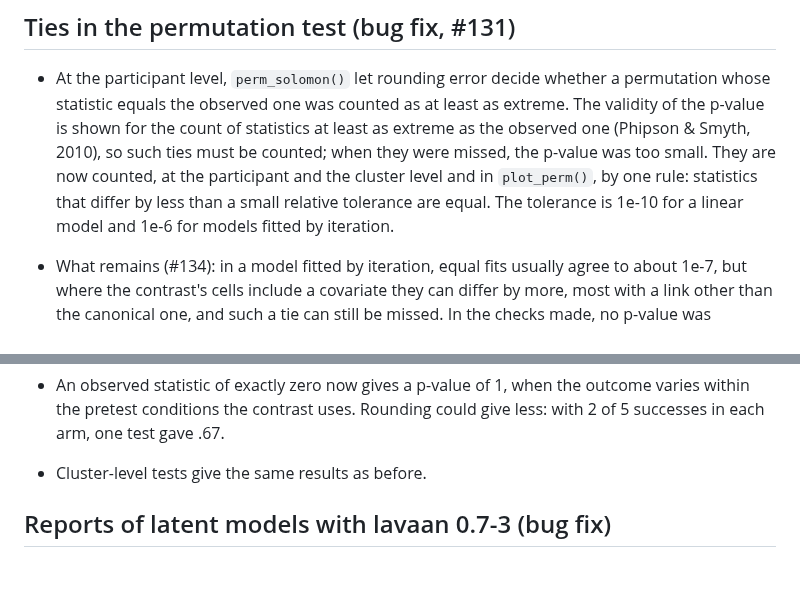
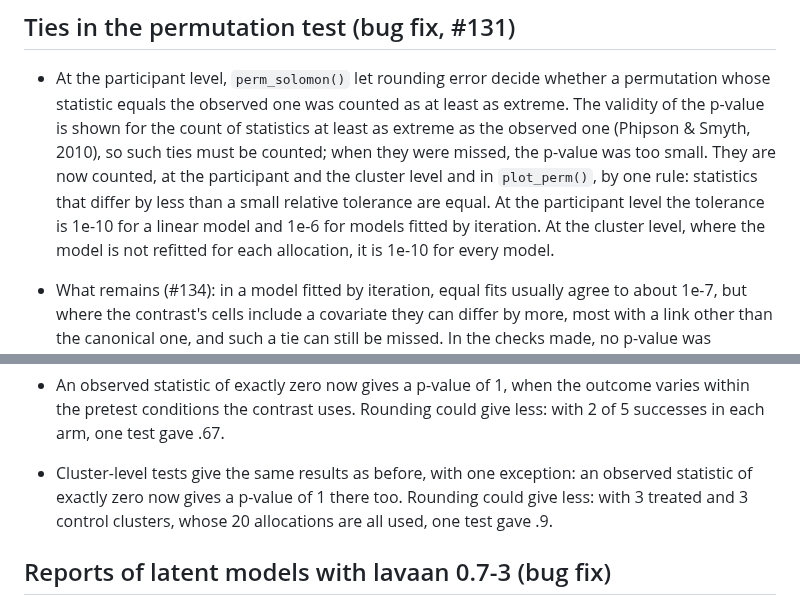
Before and after one commit to JUhalt/solomonR, a Markdown page: NEWS.md, 2 parts joined by grey strips. GitHub-like rendering; blank space fills up the shorter version.

Commit message:
Say where the tie tolerance and the zero rule apply at the cluster level (#131)
NEWS gave the tolerance of 1e-6 for models fitted by iteration as part
of one rule for both levels. It applies to participant-level refits; the
cluster level does not refit the model for each allocation and uses
1e-10 for every model.

NEWS also said that cluster-level tests give the same results as before.
One case differs: an observed statistic that is zero in exact arithmetic
is computed as rounding noise, and the earlier rule did not tie it with
allocations whose statistic is exactly zero, so p could be .9 where it
is now 1 (3 treated and 3 control clusters, 20 allocations).

Co-Authored-By: Claude Opus 5.5 <noreply@anthropic.com>

```diff
--- a/NEWS.md
+++ b/NEWS.md
@@ -9,8 +9,10 @@
   & Smyth, 2010), so such ties must be counted; when they were missed, the
   p-value was too small. They are now counted, at the participant and the
   cluster level and in `plot_perm()`, by one rule: statistics that differ
-  by less than a small relative tolerance are equal. The tolerance is
-  1e-10 for a linear model and 1e-6 for models fitted by iteration.
+  by less than a small relative tolerance are equal. At the participant
+  level the tolerance is 1e-10 for a linear model and 1e-6 for models
+  fitted by iteration. At the cluster level, where the model is not
+  refitted for each allocation, it is 1e-10 for every model.
 * What remains (#134): in a model fitted by iteration, equal fits usually
   agree to about 1e-7, but where the contrast's cells include a covariate
   they can differ by more, most with a link other than the canonical one,
@@ -39,7 +41,10 @@
 * An observed statistic of exactly zero now gives a p-value of 1, when the
   outcome varies within the pretest conditions the contrast uses. Rounding
   could give less: with 2 of 5 successes in each arm, one test gave .67.
-* Cluster-level tests give the same results as before.
+* Cluster-level tests give the same results as before, with one
+  exception: an observed statistic of exactly zero now gives a p-value of
+  1 there too. Rounding could give less: with 3 treated and 3 control
+  clusters, whose 20 allocations are all used, one test gave .9.
 
 ## Reports of latent models with lavaan 0.7-3 (bug fix)
 
```
